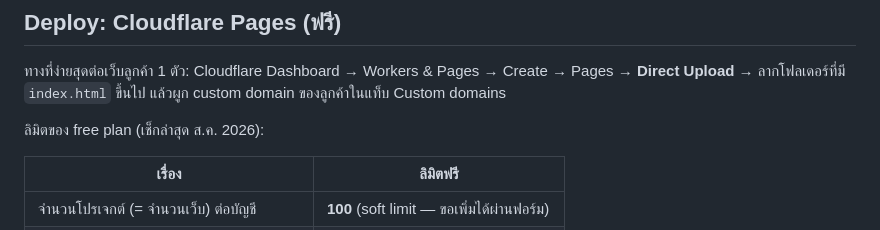
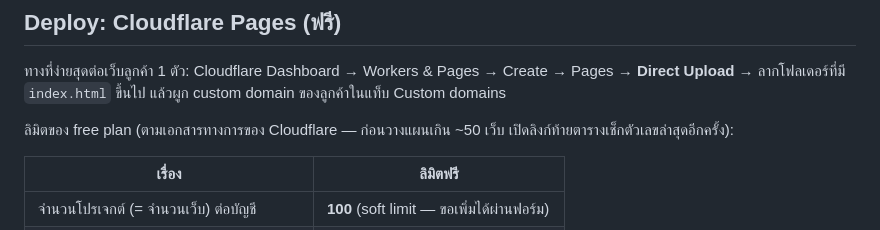
Before and after one commit to suthipongs10-a11y/claude-project1, a Markdown page: web-lead-craft/README.md, the part around the change. GitHub-like rendering.

Commit message:
Clarify source of Cloudflare Pages limits in README
Co-Authored-By: Claude Fable 5 <noreply@anthropic.com>
Claude-Session: https://claude.ai/code/session_019fxXR2eM2iL8cUVL9ittXi

```diff
--- a/web-lead-craft/README.md
+++ b/web-lead-craft/README.md
@@ -35,7 +35,8 @@ node tools/build-site.mjs sites/<ชื่องาน>
 Create → Pages → **Direct Upload** → ลากโฟลเดอร์ที่มี `index.html` ขึ้นไป
 แล้วผูก custom domain ของลูกค้าในแท็บ Custom domains
 
-ลิมิตของ free plan (เช็กล่าสุด ส.ค. 2026):
+ลิมิตของ free plan (ตามเอกสารทางการของ Cloudflare — ก่อนวางแผนเกิน ~50 เว็บ
+เปิดลิงก์ท้ายตารางเช็กตัวเลขล่าสุดอีกครั้ง):
 
 | เรื่อง | ลิมิตฟรี |
 |---|---|
```
